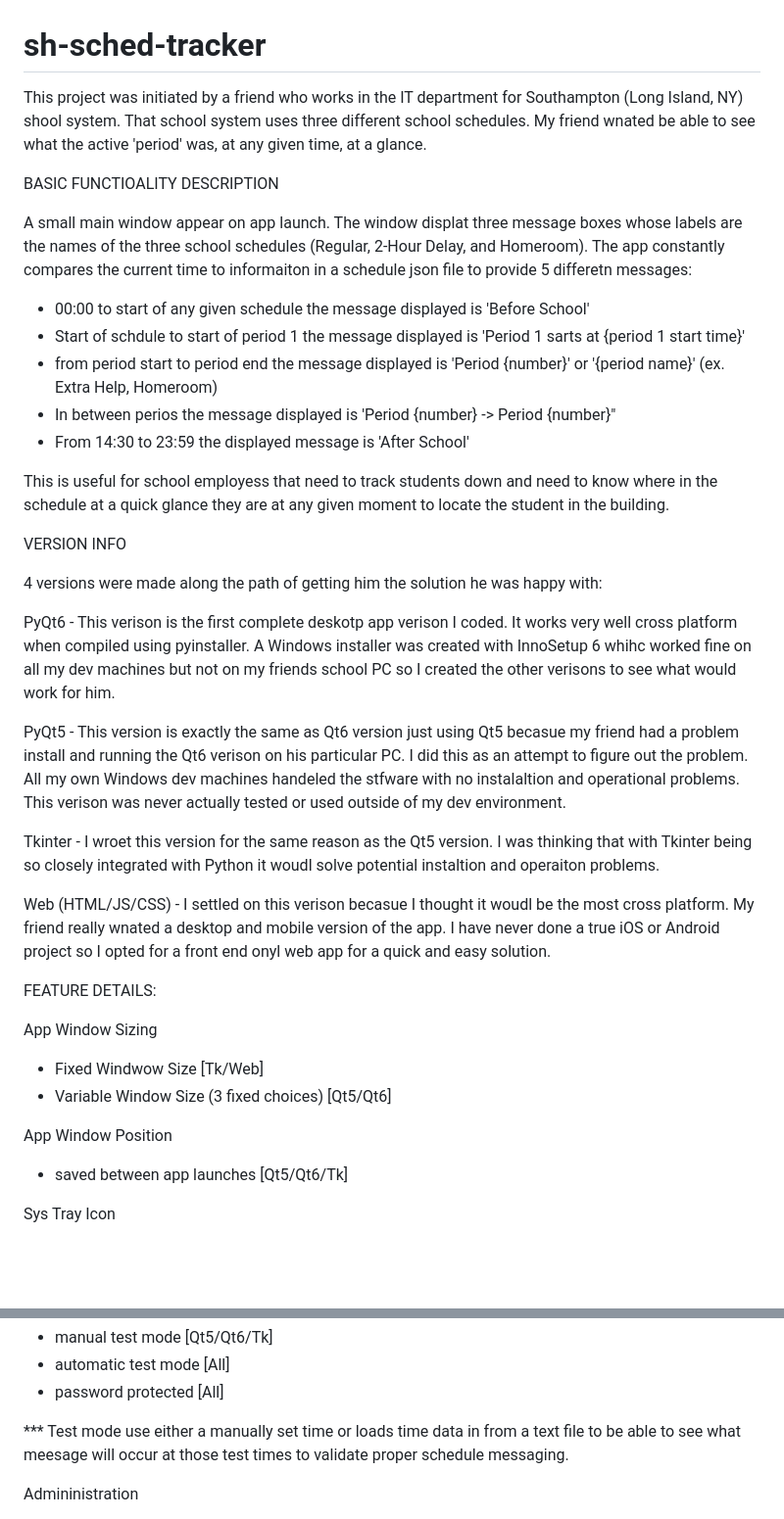
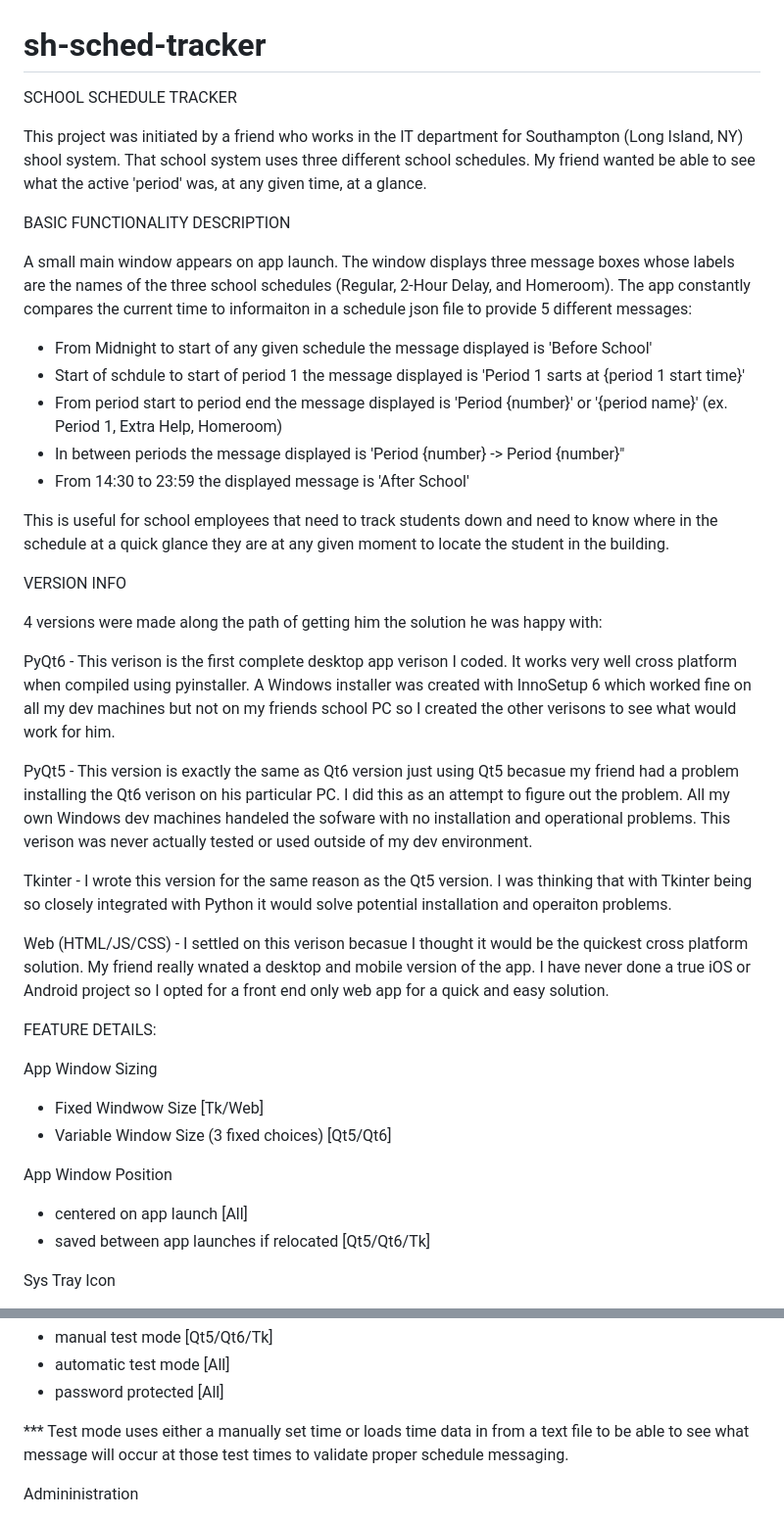
Before and after one commit to CFFinch62/sh-sched-tracker, a Markdown page: README.md, 2 parts joined by grey strips. Shown at 98% size. GitHub-like rendering; blank space fills up the shorter version.

```diff
--- a/README.md
+++ b/README.md
@@ -1,32 +1,34 @@
 # sh-sched-tracker
 
-This project was initiated by a friend who works in the IT department for Southampton (Long Island, NY) shool system. That school system uses three different school schedules. My friend wnated be able to see what the active 'period' was, at any given time, at a glance.
+SCHOOL SCHEDULE TRACKER
 
-BASIC FUNCTIOALITY DESCRIPTION
+This project was initiated by a friend who works in the IT department for Southampton (Long Island, NY) shool system. That school system uses three different school schedules. My friend wanted be able to see what the active 'period' was, at any given time, at a glance.
 
-A small main window appear on app launch.
-The window displat three message boxes whose labels are the names of the three school schedules (Regular, 2-Hour Delay, and Homeroom).
-The app constantly compares the current time to informaiton in a schedule json file to provide 5 differetn messages:
- - 00:00 to start of any given schedule the message displayed is 'Before School'
+BASIC FUNCTIONALITY DESCRIPTION
+
+A small main window appears on app launch.
+The window displays three message boxes whose labels are the names of the three school schedules (Regular, 2-Hour Delay, and Homeroom).
+The app constantly compares the current time to informaiton in a schedule json file to provide 5 different messages:
+ - From Midnight to start of any given schedule the message displayed is 'Before School'
  - Start of schdule to start of period 1 the message displayed is 'Period 1 sarts at {period 1 start time}'
- - from period start to period end the message displayed is 'Period {number}' or '{period name}' (ex. Extra Help, Homeroom)
- - In between perios the message displayed is 'Period {number} -> Period {number}"
+ - From period start to period end the message displayed is 'Period {number}' or '{period name}' (ex. Period 1, Extra Help, Homeroom)
+ - In between periods the message displayed is 'Period {number} -> Period {number}"
  - From 14:30 to 23:59 the displayed message is 'After School'
 
-This is useful for school employess that need to track students down and need to know where in the schedule at a quick glance they are at any given moment to locate the student in the building.
+This is useful for school employees that need to track students down and need to know where in the schedule at a quick glance they are at any given moment to locate the student in the building.
 
 
 VERSION INFO
 
 4 versions were made along the path of getting him the solution he was happy with:
 
-PyQt6 - This verison is the first complete deskotp app verison I coded. It works very well cross platform when compiled using pyinstaller. A Windows installer was created with InnoSetup 6 whihc worked fine on all my dev machines but not on my friends school PC so I created the other verisons to see what would work for him.
+PyQt6 - This verison is the first complete desktop app verison I coded. It works very well cross platform when compiled using pyinstaller. A Windows installer was created with InnoSetup 6 which worked fine on all my dev machines but not on my friends school PC so I created the other verisons to see what would work for him.
 
-PyQt5 - This version is exactly the same as Qt6 version just using Qt5 becasue my friend had a problem install and running the Qt6 verison on his particular PC. I did this as an attempt to figure out the problem. All my own Windows dev machines handeled the stfware with no instalaltion and operational problems. This verison was never actually tested or used outside of my dev environment.
+PyQt5 - This version is exactly the same as Qt6 version just using Qt5 becasue my friend had a problem installing the Qt6 verison on his particular PC. I did this as an attempt to figure out the problem. All my own Windows dev machines handeled the sofware with no installation and operational problems. This verison was never actually tested or used outside of my dev environment.
 
-Tkinter - I wroet this version for the same reason as the Qt5 version. I was thinking that with Tkinter being so closely integrated with Python it woudl solve potential instaltion and operaiton problems.
+Tkinter - I wrote this version for the same reason as the Qt5 version. I was thinking that with Tkinter being so closely integrated with Python it would solve potential installation and operaiton problems.
 
-Web (HTML/JS/CSS) - I settled on this verison becasue I thought it woudl be the most cross platform. My friend really wnated a desktop and mobile version of the app. I have never done a true iOS or Android project so I opted for a front end onyl web app for a quick and easy solution.
+Web (HTML/JS/CSS) - I settled on this verison becasue I thought it would be the quickest cross platform solution. My friend really wnated a desktop and mobile version of the app. I have never done a true iOS or Android project so I opted for a front end only web app for a quick and easy solution.
 
 
 FEATURE DETAILS:
@@ -36,7 +38,8 @@ App Window Sizing
  - Variable Window Size (3 fixed choices) [Qt5/Qt6]
 
 App Window Position
- - saved between app launches [Qt5/Qt6/Tk]
+ - centered on app launch [All]
+ - saved between app launches if relocated [Qt5/Qt6/Tk]
 
 Sys Tray Icon
  - Has tray icon [Qt5/Qt6/Tk]
@@ -58,7 +61,7 @@ Test Mode
  - automatic test mode [All]
  - password protected [All]
 
- *** Test mode use either a manually set time or loads time data in from a text file to be able to see what meesage will occur at those test times to validate proper schedule messaging.
+ *** Test mode uses either a manually set time or loads time data in from a text file to be able to see what message will occur at those test times to validate proper schedule messaging.
 
 Admininistration
  - default admin password is 'shs' [All]
```
